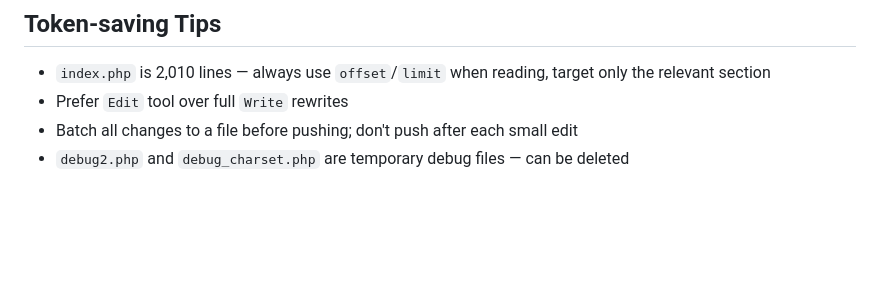
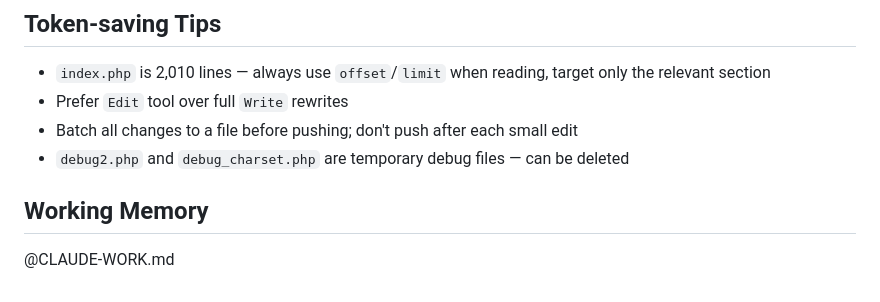
Before and after one commit to moochanakarn-pixel/Finance-app, a Markdown page: CLAUDE.md, the part around the change. Rendered like a GitHub page; blank space fills up the shorter version.

Commit message:
docs: add CLAUDE-WORK.md working memory — line index, modal reference, fixes log, git workflow, recipes

```diff
--- a/CLAUDE.md
+++ b/CLAUDE.md
@@ -153,3 +153,7 @@ Key JS patterns in `index.php`:
 - Prefer `Edit` tool over full `Write` rewrites
 - Batch all changes to a file before pushing; don't push after each small edit
 - `debug2.php` and `debug_charset.php` are temporary debug files — can be deleted
+
+## Working Memory
+
+@CLAUDE-WORK.md
```
Also changed, not shown: CLAUDE-WORK.md (added, +284 -0 lines).
